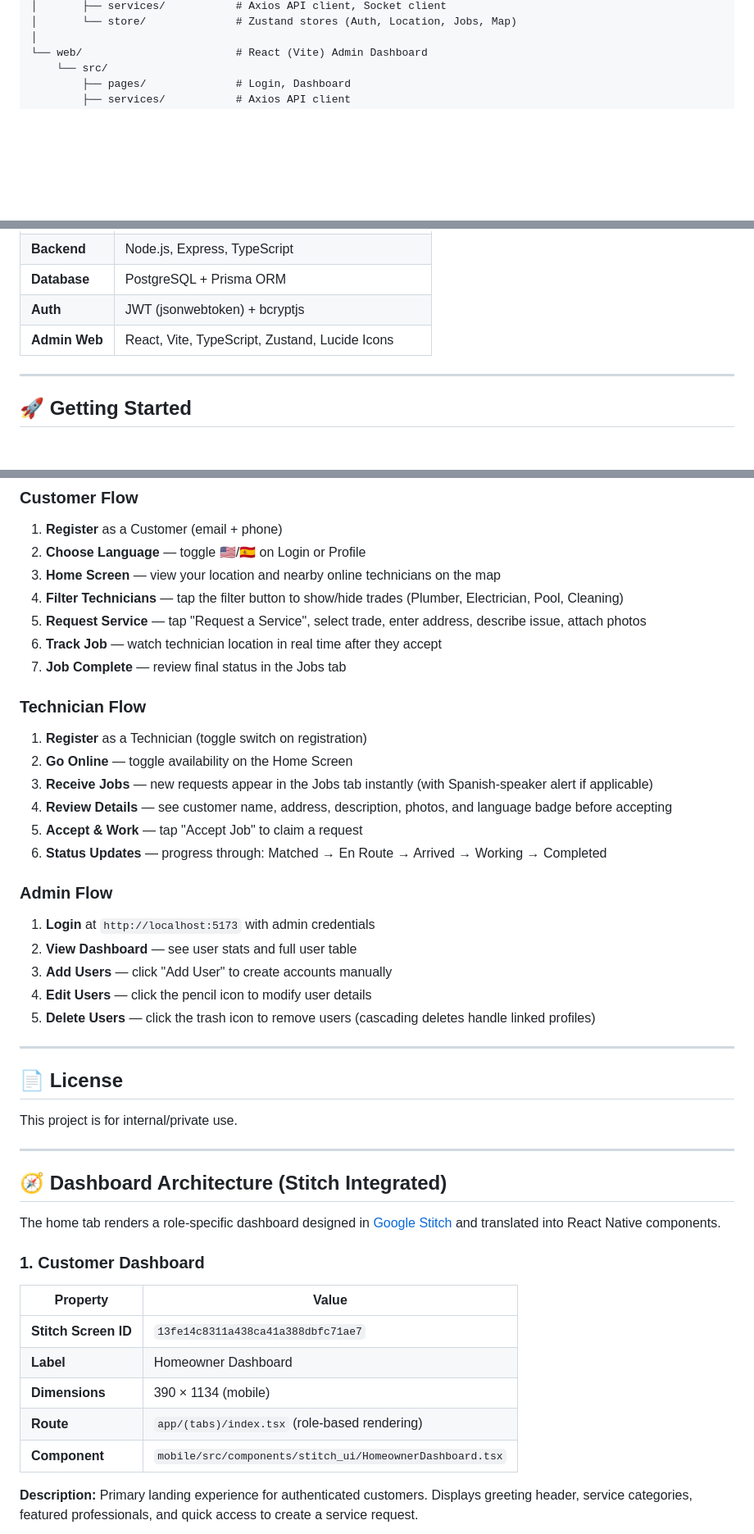
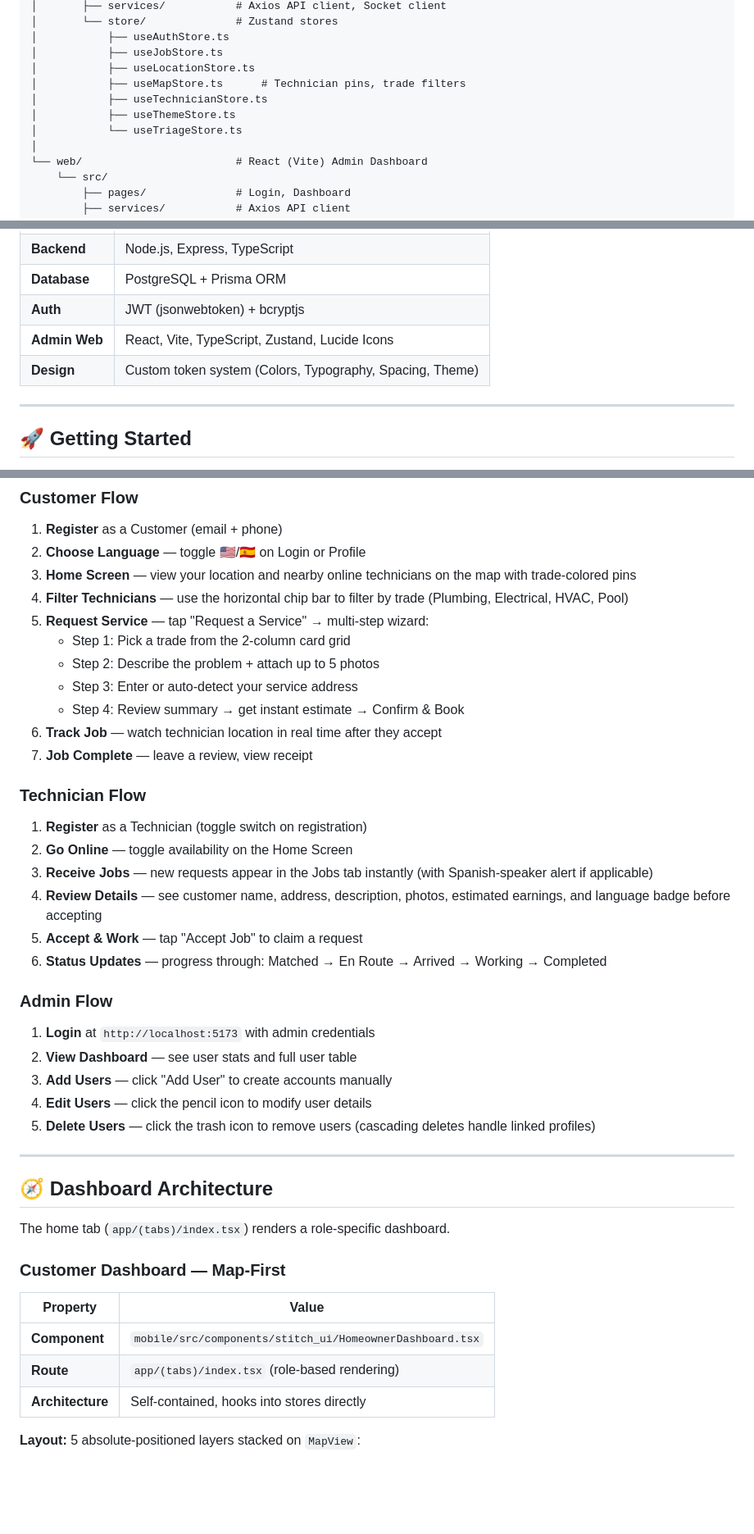
Before and after one commit to danhino/fuerza-home-services, a Markdown page: README.md, 3 parts joined by grey strips. Shown at 82% size. GitHub-like rendering; blank space fills up the shorter version.

```diff
--- a/README.md
+++ b/README.md
@@ -90,5 +145,12 @@ fuerza-home-services/
 │       ├── services/           # Axios API client, Socket client
-│       └── store/              # Zustand stores (Auth, Location, Jobs, Map)
+│       └── store/              # Zustand stores
+│           ├── useAuthStore.ts
+│           ├── useJobStore.ts
+│           ├── useLocationStore.ts
+│           ├── useMapStore.ts      # Technician pins, trade filters
+│           ├── useTechnicianStore.ts
+│           ├── useThemeStore.ts
+│           └── useTriageStore.ts
 │
 └── web/                        # React (Vite) Admin Dashboard
     └── src/
@@ -112,6 +174,7 @@ fuerza-home-services/
 | **Database** | PostgreSQL + Prisma ORM                           |
 | **Auth**     | JWT (jsonwebtoken) + bcryptjs                     |
 | **Admin Web**| React, Vite, TypeScript, Zustand, Lucide Icons    |
+| **Design**   | Custom token system (Colors, Typography, Spacing, Theme) |
 
 ---
 
@@ -159,17 +222,21 @@ npm run dev                            # Starts on :5173
 ### Customer Flow
 1. **Register** as a Customer (email + phone)
 2. **Choose Language** — toggle 🇺🇸/🇪🇸 on Login or Profile
-3. **Home Screen** — view your location and nearby online technicians on the map
-4. **Filter Technicians** — tap the filter button to show/hide trades (Plumber, Electrician, Pool, Cleaning)
-5. **Request Service** — tap "Request a Service", select trade, enter address, describe issue, attach photos
+3. **Home Screen** — view your location and nearby online technicians on the map with trade-colored pins
+4. **Filter Technicians** — use the horizontal chip bar to filter by trade (Plumbing, Electrical, HVAC, Pool)
+5. **Request Service** — tap "Request a Service" → multi-step wizard:
+   - Step 1: Pick a trade from the 2-column card grid
+   - Step 2: Describe the problem + attach up to 5 photos
+   - Step 3: Enter or auto-detect your service address
+   - Step 4: Review summary → get instant estimate → Confirm & Book
 6. **Track Job** — watch technician location in real time after they accept
-7. **Job Complete** — review final status in the Jobs tab
+7. **Job Complete** — leave a review, view receipt
 
 ### Technician Flow
 1. **Register** as a Technician (toggle switch on registration)
 2. **Go Online** — toggle availability on the Home Screen
 3. **Receive Jobs** — new requests appear in the Jobs tab instantly (with Spanish-speaker alert if applicable)
-4. **Review Details** — see customer name, address, description, photos, and language badge before accepting
+4. **Review Details** — see customer name, address, description, photos, estimated earnings, and language badge before accepting
 5. **Accept & Work** — tap "Accept Job" to claim a request
 6. **Status Updates** — progress through: Matched → En Route → Arrived → Working → Completed
 
@@ -182,25 +249,17 @@ npm run dev                            # Starts on :5173
 
 ---
 
-## 📄 License
+## 🧭 Dashboard Architecture
 
-This project is for internal/private use.
+The home tab (`app/(tabs)/index.tsx`) renders a role-specific dashboard.
 
----
-
-## 🧭 Dashboard Architecture (Stitch Integrated)
-
-The home tab renders a role-specific dashboard designed in [Google Stitch](https://stitch.google.com/) and translated into React Native components.
-
-### 1. Customer Dashboard
+### Customer Dashboard — Map-First
 
 | Property | Value |
 |----------|-------|
-| **Stitch Screen ID** | `13fe14c8311a438ca41a388dbfc71ae7` |
-| **Label** | Homeowner Dashboard |
-| **Dimensions** | 390 × 1134 (mobile) |
+| **Component** | `mobile/src/components/stitch_ui/HomeownerDashboard.tsx` |
 | **Route** | `app/(tabs)/index.tsx` (role-based rendering) |
-| **Component** | `mobile/src/components/stitch_ui/HomeownerDashboard.tsx` |
+| **Architecture** | Self-contained, hooks into stores directly |
 
-**Description:** Primary landing experience for authenticated customers. Displays greeting header, service categories, featured professionals, and quick access to create a service request.
+**Layout:** 5 absolute-positioned layers stacked on `MapView`:
 
```
Also changed, not shown: other parts of README.md (+98 -40 lines).
